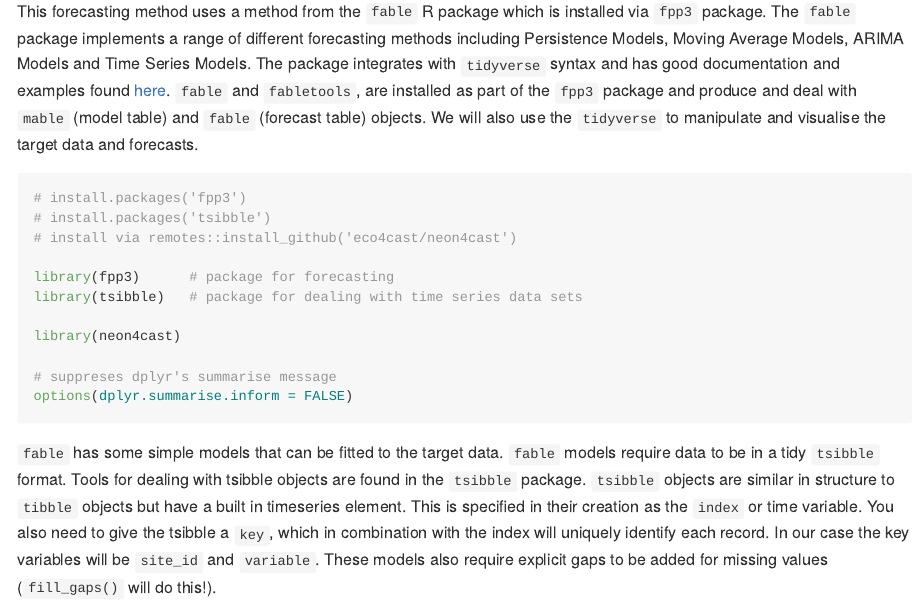
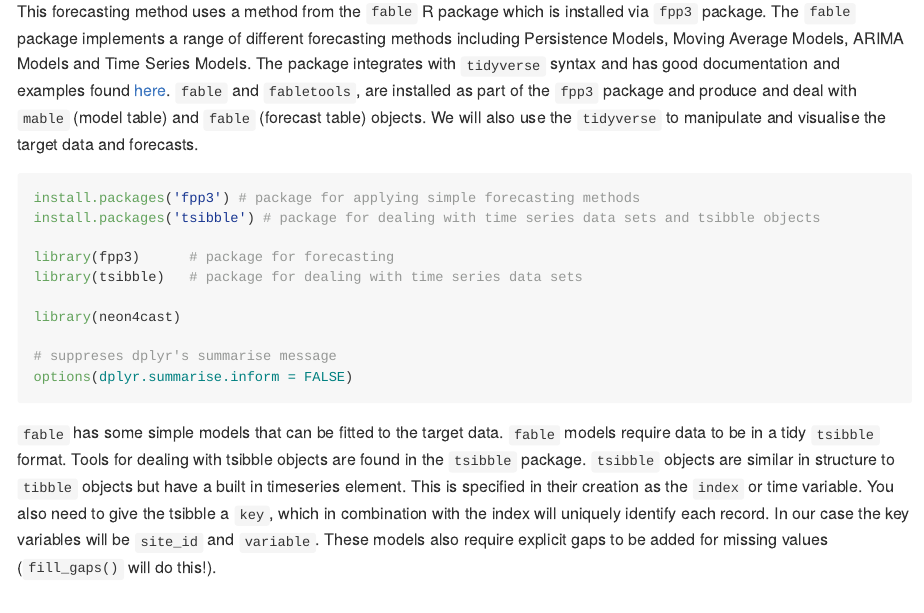
Before and after one commit to OlssonF/NEON-forecast-challenge-workshop, an R Markdown document (Submit_forecast/NEON_forecast_challenge_workshop_aquatics.Rmd): the page in a window 1100 px wide, from 12440 px down. Rendered offline with R 4.5, knitr and Pandoc, with nearby package versions; some code elsewhere in the file could not run offline; long lines of code are wrapped.

Commit message:
move install packages

````diff
--- a/Submit_forecast/NEON_forecast_challenge_workshop_aquatics.Rmd
+++ b/Submit_forecast/NEON_forecast_challenge_workshop_aquatics.Rmd
@@ -451,9 +451,8 @@ This forecasting method uses a method from the `fable` R package which is instal
 `fable` and `fabletools`, are installed as part of the `fpp3` package and produce and deal with `mable` (model table) and `fable` (forecast table) objects. We will also use the `tidyverse` to manipulate and visualise the target data and forecasts.
 
 ```{r, 'load packages', eval=TRUE, echo = TRUE, error=FALSE, warning=FALSE, message=FALSE}
-# install.packages('fpp3')
-# install.packages('tsibble')
-# install via remotes::install_github('eco4cast/neon4cast')
+install.packages('fpp3') # package for applying simple forecasting methods
+install.packages('tsibble') # package for dealing with time series data sets and tsibble objects
 
 library(fpp3)      # package for forecasting
 library(tsibble)   # package for dealing with time series data sets
````
